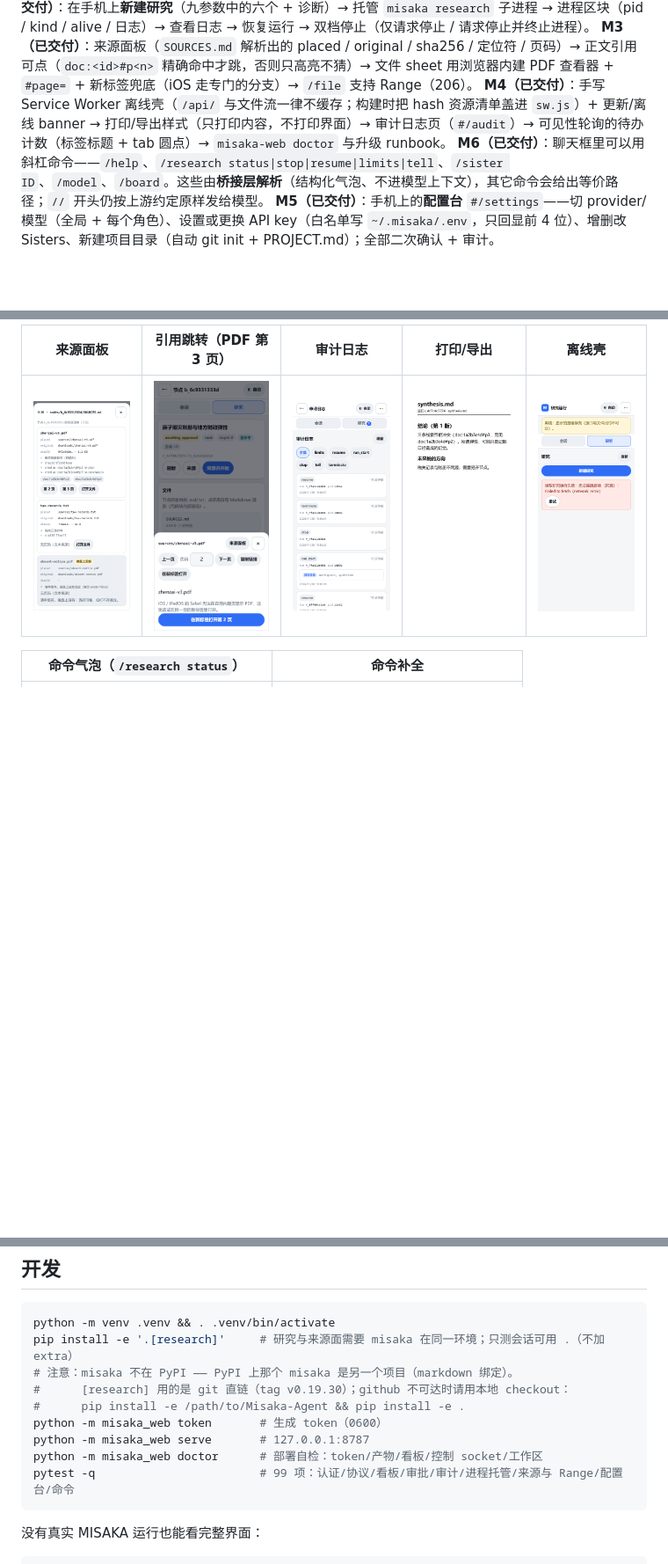
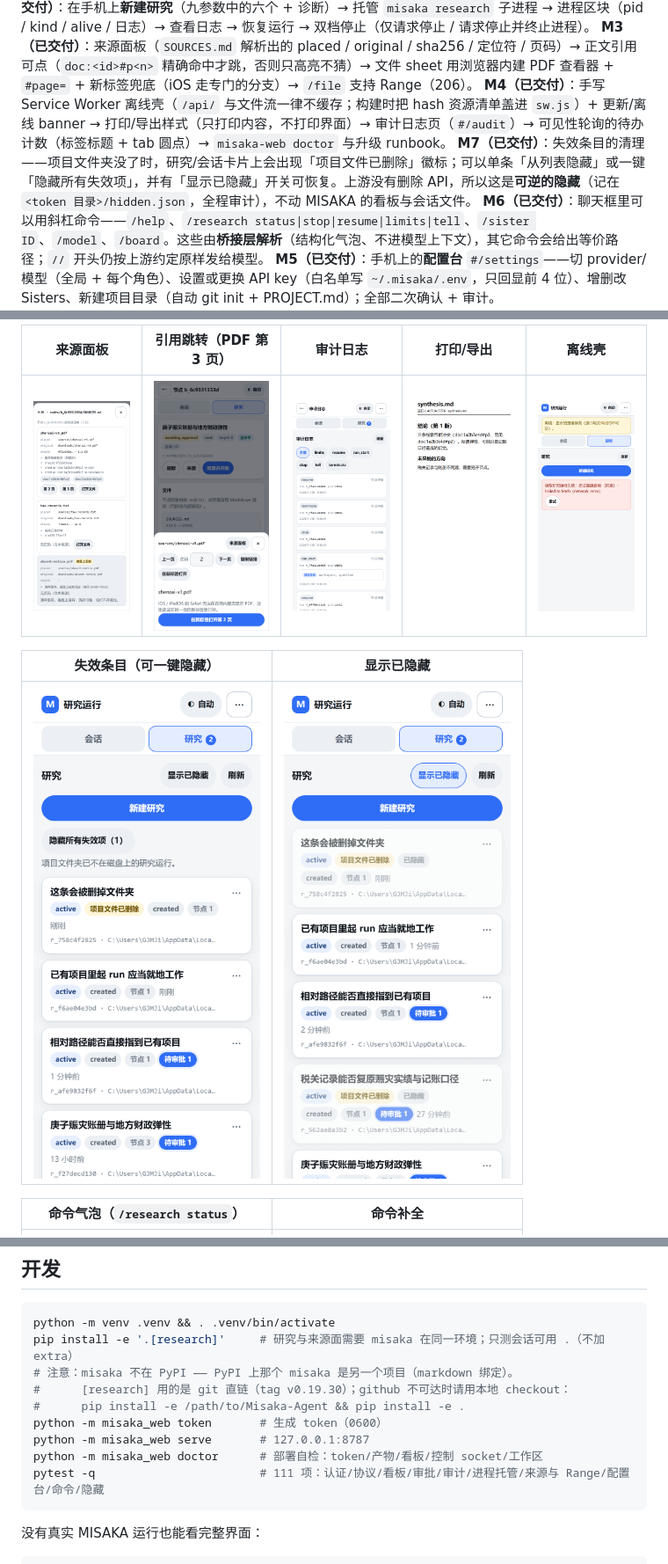
Before and after one commit to GJMJimmy/misaka-web, a Markdown page: README.md, 3 parts joined by grey strips. Shown at 88% size. GitHub-like rendering; pictures changed too: docs/screens/mobile-hidden-runs.png (added), docs/screens/mobile-stale-runs.png (added); blank space fills up the shorter version.

Commit message:
M7: hide stale runs and sessions from the lists, with a show-hidden toggle

````diff
--- a/README.md
+++ b/README.md
@@ -7,6 +7,7 @@ MISAKA 的移动优先 WebUI：把服务器上的研究会话与研究运行搬
 **M2（已交付）**：在手机上**新建研究**（九参数中的六个 + 诊断）→ 托管 `misaka research` 子进程 → 进程区块（pid / kind / alive / 日志）→ 查看日志 → 恢复运行 → 双档停止（仅请求停止 / 请求停止并终止进程）。
 **M3（已交付）**：来源面板（`SOURCES.md` 解析出的 placed / original / sha256 / 定位符 / 页码）→ 正文引用可点（`doc:<id>#p<n>` 精确命中才跳，否则只高亮不猜）→ 文件 sheet 用浏览器内建 PDF 查看器 + `#page=` + 新标签兜底（iOS 走专门的分支）→ `/file` 支持 Range（206）。
 **M4（已交付）**：手写 Service Worker 离线壳（`/api/` 与文件流一律不缓存；构建时把 hash 资源清单盖进 `sw.js`）+ 更新/离线 banner → 打印/导出样式（只打印内容，不打印界面）→ 审计日志页（`#/audit`）→ 可见性轮询的待办计数（标签标题 + tab 圆点）→ `misaka-web doctor` 与升级 runbook。
+**M7（已交付）**：失效条目的清理——项目文件夹没了时，研究/会话卡片上会出现「项目文件已删除」徽标；可以单条「从列表隐藏」或一键「隐藏所有失效项」，并有「显示已隐藏」开关可恢复。上游没有删除 API，所以这是**可逆的隐藏**（记在 `<token 目录>/hidden.json`，全程审计），不动 MISAKA 的看板与会话文件。
 **M6（已交付）**：聊天框里可以用斜杠命令——`/help`、`/research status|stop|resume|limits|tell`、`/sister ID`、`/model`、`/board`。这些由**桥接层解析**（结构化气泡、不进模型上下文），其它命令会给出等价路径；`//` 开头仍按上游约定原样发给模型。
 **M5（已交付）**：手机上的**配置台** `#/settings`——切 provider/模型（全局 + 每个角色）、设置或更换 API key（白名单写 `~/.misaka/.env`，只回显前 4 位）、增删改 Sisters、新建项目目录（自动 git init + PROJECT.md）；全部二次确认 + 审计。
 
@@ -21,6 +22,10 @@ MISAKA 的移动优先 WebUI：把服务器上的研究会话与研究运行搬
 | 来源面板 | 引用跳转（PDF 第 3 页） | 审计日志 | 打印/导出 | 离线壳 |
 |---|---|---|---|---|
 | ![来源](docs/screens/mobile-sources.png) | ![跳转](docs/screens/mobile-citation-jump.png) | ![审计](docs/screens/mobile-audit.png) | ![打印](docs/screens/mobile-print.png) | ![离线](docs/screens/mobile-offline.png) |
+
+| 失效条目（可一键隐藏） | 显示已隐藏 |
+|---|---|
+| ![失效](docs/screens/mobile-stale-runs.png) | ![已隐藏](docs/screens/mobile-hidden-runs.png) |
 
 | 命令气泡（`/research status`） | 命令补全 |
 |---|---|
@@ -61,7 +66,7 @@ pip install -e '.[research]'     # 研究与来源面需要 misaka 在同一环
 python -m misaka_web token       # 生成 token（0600）
 python -m misaka_web serve       # 127.0.0.1:8787
 python -m misaka_web doctor      # 部署自检：token/产物/看板/控制 socket/工作区
-pytest -q                        # 99 项：认证/协议/看板/审批/审计/进程托管/来源与 Range/配置台/命令
+pytest -q                        # 111 项：认证/协议/看板/审批/审计/进程托管/来源与 Range/配置台/命令/隐藏
 ```
 
 没有真实 MISAKA 运行也能看完整界面：
````
Also changed, not shown: 15 other files.
